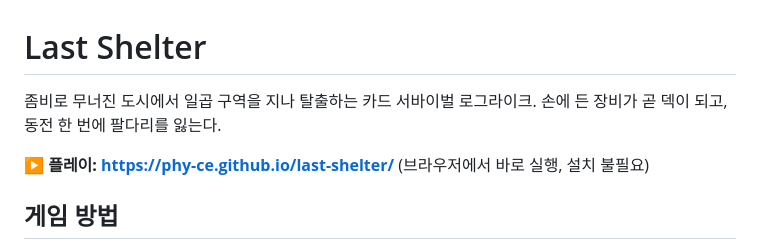
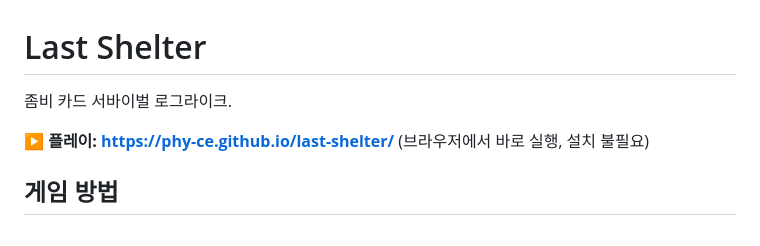
Before and after one commit to phy-ce/last-shelter, a Markdown page: README.md, the part around the change. Drawn GitHub-style.

Commit message:
Simplify game description in README
Removed extra details about the game while retaining the genre.

```diff
--- a/README.md
+++ b/README.md
@@ -1,7 +1,6 @@
 # Last Shelter
 
-좀비로 무너진 도시에서 일곱 구역을 지나 탈출하는 카드 서바이벌 로그라이크.
-손에 든 장비가 곧 덱이 되고, 동전 한 번에 팔다리를 잃는다.
+좀비 카드 서바이벌 로그라이크.
 
 **▶ 플레이: https://phy-ce.github.io/last-shelter/** (브라우저에서 바로 실행, 설치 불필요)
 
```
